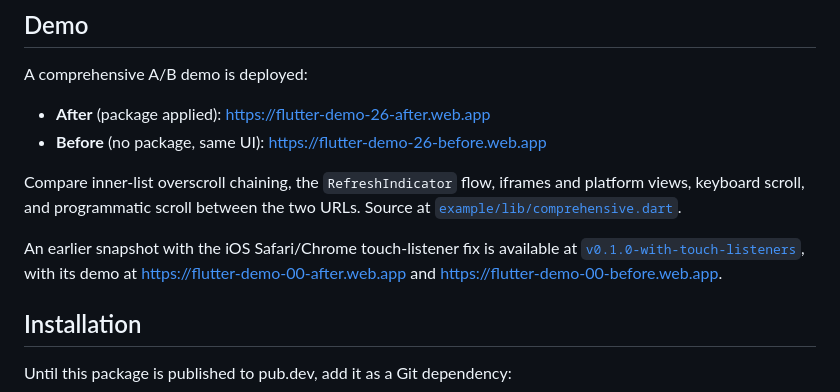
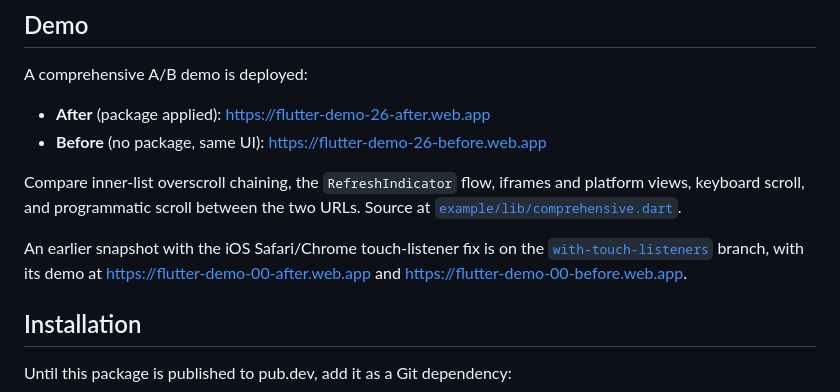
Before and after one commit to flutter-zl/flutter-browser-scroll, a Markdown page: README.md, the part around the change. Rendered like a GitHub page.

Commit message:
Point README to with-touch-listeners branch

```diff
--- a/README.md
+++ b/README.md
@@ -21,7 +21,7 @@ A comprehensive A/B demo is deployed:
 
 Compare inner-list overscroll chaining, the `RefreshIndicator` flow, iframes and platform views, keyboard scroll, and programmatic scroll between the two URLs. Source at [`example/lib/comprehensive.dart`](example/lib/comprehensive.dart).
 
-An earlier snapshot with the iOS Safari/Chrome touch-listener fix is available at [`v0.1.0-with-touch-listeners`](https://github.com/flutter-zl/flutter-browser-scroll/tree/v0.1.0-with-touch-listeners), with its demo at https://flutter-demo-00-after.web.app and https://flutter-demo-00-before.web.app.
+An earlier snapshot with the iOS Safari/Chrome touch-listener fix is on the [`with-touch-listeners`](https://github.com/flutter-zl/flutter-browser-scroll/tree/with-touch-listeners) branch, with its demo at https://flutter-demo-00-after.web.app and https://flutter-demo-00-before.web.app.
 
 ## Installation
 
```
